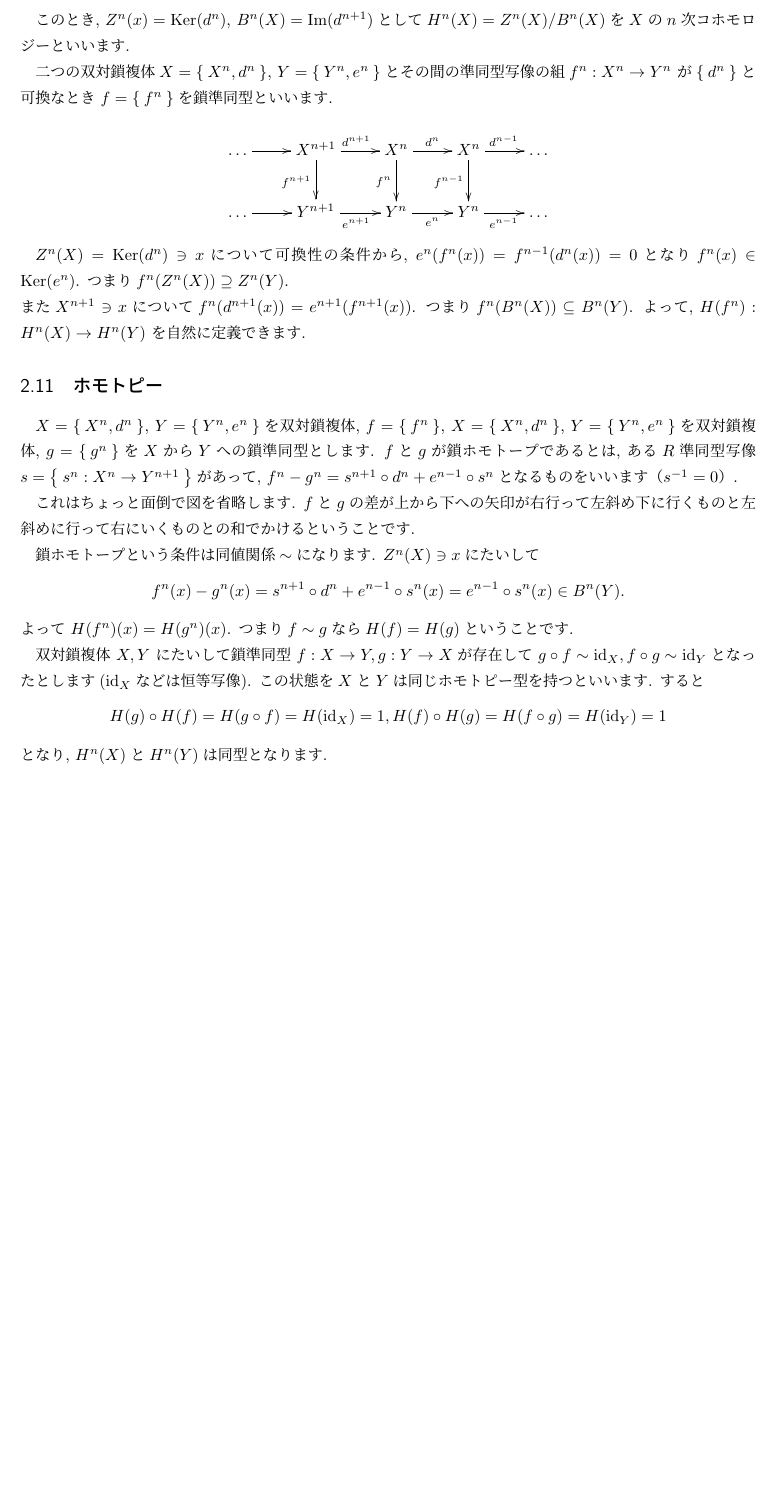
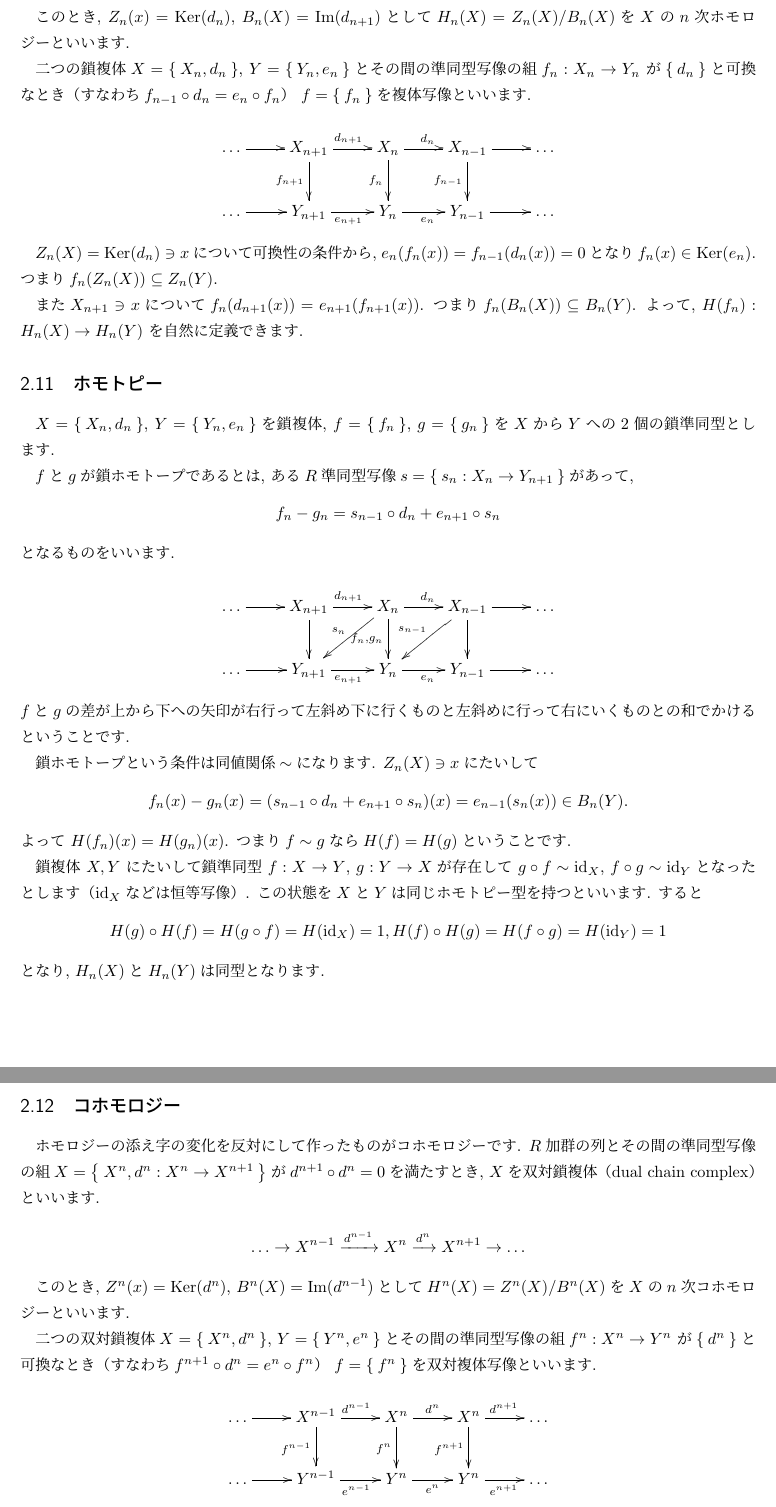
Before and after one commit to herumi/pairing-doc, a LaTeX document (main.tex): part of page 10 of 23 before the commit and two parts of pages 10 and 11 of 24 after it, the two joined at a grey line, cut so that both start at the same text, the shorter picture padded with empty space. Compiled offline with pLaTeX and dvipdfmx.

Commit message:
add homology. fix cohomology

```diff
--- a/main.tex
+++ b/main.tex
@@ -475,40 +475,71 @@ $R$加群の列とその間の準同型写像の組$X = \Set{X^n, d^n}$が$d^{n+
 \]
 
-このとき, $Z^n(x) = \Ker(d^n)$, $B^n(X) = \Im(d^{n+1})$として$H^n(X) = Z^n(X)/B^n(X)$を$X$の$n$次コホモロジーといいます.
+このとき, $Z_n(x) = \Ker(d_n)$, $B_n(X) = \Im(d_{n+1})$として$H_n(X) = Z_n(X)/B_n(X)$を$X$の$n$次ホモロジーといいます.
 
-二つの双対鎖複体$X = \Set{X^n, d^n}$, $Y = \Set{Y^n, e^n}$とその間の準同型写像の組$f^n:X^n \rightarrow Y^n$
-が$\Set{d^n}$と可換なとき $f = \Set{f^n}$を鎖準同型といいます.
+二つの鎖複体$X = \Set{X_n, d_n}$, $Y = \Set{Y_n, e_n}$とその間の準同型写像の組$f_n:X_n \rightarrow Y_n$
+が$\Set{d_n}$と可換なとき（すなわち$f_{n-1}\circ d_n=e_n\circ f_n$） $f = \Set{f_n}$を複体写像といいます.
 
 \begin{equation*}
 \xymatrix{
-  \ldots \ar[r] & X^{n+1} \ar[r]^{d^{n+1}} \ar[d]_{f^{n+1}} & X^{n} \ar[r]^{d^n} \ar[d]_{f^{n}} & X^n \ar[r]^{d^{n-1}} \ar[d]_{f^{n-1}} & \ldots\\
-  \ldots \ar[r] & Y^{n+1} \ar[r]_{e^{n+1}} & Y^{n} \ar[r]_{e^n} & Y^n \ar[r]_{e^{n-1}} & \ldots\\
+  \ldots \ar[r] & X_{n+1} \ar[r]^{d_{n+1}} \ar[d]_{f_{n+1}} & X_{n} \ar[r]^{d_n} \ar[d]_{f_{n}} & X_{n-1} \ar[r] \ar[d]_{f_{n-1}} & \ldots\\
+  \ldots \ar[r] & Y_{n+1} \ar[r]_{e_{n+1}} & Y_{n} \ar[r]_{e_n} & Y_{n-1} \ar[r] & \ldots\\
 }
 \end{equation*}
 
-$Z^n(X) = \Ker(d^n)\ni x$について可換性の条件から, $e^n(f^n(x)) = f^{n-1}(d^n(x)) = 0$となり$f^n(x) \in \Ker(e^n)$. つまり
-$f^n(Z^n(X))\supseteq Z^n(Y)$.\\
-また$X^{n+1}\ni x$について$f^n(d^{n+1}(x)) = e^{n+1}(f^{n+1}(x))$. つまり$f^n(B^n(X))\subseteq B^n(Y)$. よって,
-$H(f^n): H^n(X) \rightarrow H^n(Y)$ を自然に定義できます.
+$Z_n(X) = \Ker(d_n)\ni x$について可換性の条件から, $e_n(f_n(x)) = f_{n-1}(d_n(x)) = 0$となり$f_n(x) \in \Ker(e_n)$. つまり
+$f_n(Z_n(X))\subseteq Z_n(Y)$.
+
+また$X_{n+1}\ni x$について$f_n(d_{n+1}(x)) = e_{n+1}(f_{n+1}(x))$. つまり$f_n(B_n(X))\subseteq B_n(Y)$. よって,
+$H(f_n): H_n(X) \rightarrow H_n(Y)$ を自然に定義できます.
 
 \subsection{ホモトピー}
 \label{sc:homotopy}
-$X=\Set{X^n, d^n}$, $Y = \Set{Y^n, e^n}$を双対鎖複体, $f=\Set{f^n}$, $X=\Set{X^n, d^n}$, $Y = \Set{Y^n, e^n}$を双対鎖複体,
-$g=\Set{g^n}$を$X$から$Y$への鎖準同型とします. $f$と$g$が鎖ホモトープであるとは, ある$R$準同型写像$s=\Set{s^n: X^n\rightarrow Y^{n+1}}$があって,
-$f^n-g^n = s^{n+1} \circ d^n+e^{n-1} \circ s^n$となるものをいいます（$s^{-1} = 0$）.
+$X=\Set{X_n, d_n}$, $Y = \Set{Y_n, e_n}$を鎖複体, $f=\Set{f_n}$, $g=\Set{g_n}$を$X$から$Y$への2個の鎖準同型とします.
 
-これはちょっと面倒で図を省略します. $f$と$g$の差が上から下への矢印が右行って左斜め下に行くものと左斜めに行って右にいくものとの和でかけるということです.
+$f$と$g$が鎖ホモトープであるとは, ある$R$準同型写像$s=\Set{s_n: X_n\rightarrow Y_{n+1}}$があって,
+\[
+f_n-g_n = s_{n-1} \circ d_n+e_{n+1} \circ s_n
+\]
+となるものをいいます.
+
+\begin{equation*}
+\xymatrix{
+  \ldots \ar[r] & X_{n+1} \ar[r]^{d_{n+1}} \ar[d] & X_{n} \ar[r]^{d_n} \ar[d]_{f_n,g_n} \ar[dl]_{s_n} & X_{n-1} \ar[r] \ar[dl]_{s_{n-1}} \ar[d] & \ldots\\
+  \ldots \ar[r] & Y_{n+1} \ar[r]_{e_{n+1}} & Y_{n} \ar[r]_{e_n} & Y_{n-1} \ar[r] & \ldots\\
+}
+\end{equation*}
+$f$と$g$の差が上から下への矢印が右行って左斜め下に行くものと左斜めに行って右にいくものとの和でかけるということです.
 
 鎖ホモトープという条件は同値関係$\sim$になります.
-$Z^n(X) \ni x$にたいして
+$Z_n(X) \ni x$にたいして
 \[
-f^n(x) - g^n(x) = s^{n+1} \circ d^n + e^{n-1}\circ s^n(x) = e^{n-1}\circ s^n(x) \in B^n(Y).
+f_n(x) - g_n(x) = (s_{n-1} \circ d_n + e_{n+1}\circ s_n)(x) = e_{n-1}(s_n(x)) \in B_n(Y).
 \]
-よって $H(f^n)(x) = H(g^n)(x)$. つまり$f\sim g$なら$H(f) = H(g)$ということです.
+よって $H(f_n)(x) = H(g_n)(x)$. つまり$f\sim g$なら$H(f) = H(g)$ということです.
 
-双対鎖複体 $X, Y$ にたいして鎖準同型 $f: X\rightarrow Y, g: Y\rightarrow X$が存在して $g\circ f \sim \id_X, f\circ g \sim \id_Y$となったとします
-($\id_X$などは恒等写像). この状態を$X$と$Y$は同じホモトピー型を持つといいます. すると
+鎖複体 $X, Y$ にたいして鎖準同型 $f: X\rightarrow Y$, $g: Y\rightarrow X$が存在して $g\circ f \sim \id_X$, $f\circ g \sim \id_Y$となったとします
+（$\id_X$などは恒等写像）. この状態を$X$と$Y$は同じホモトピー型を持つといいます. すると
 \[
 H(g)\circ H(f) = H(g\circ f) = H(\id_X) = 1, H(f)\circ H(g) = H(f\circ g) = H(\id_Y) = 1
 \]
-となり,  $H^n(X)$と$H^n(Y)$は同型となります.
+となり,  $H_n(X)$と$H_n(Y)$は同型となります.
+
+\subsection{コホモロジー}
+ホモロジーの添え字の変化を反対にして作ったものがコホモロジーです.
+$R$加群の列とその間の準同型写像の組$X = \Set{X^n, d^n:X^n \rightarrow X^{n+1}}$が$d^{n+1} \circ d^n = 0$を満たすとき, $X$を双対鎖複体（dual chain complex）といいます.
+
+\[
+\ldots \rightarrow X^{n-1} \xrightarrow[]{d^{n-1}} X^{n} \xrightarrow[]{d^{n}} X^{n+1} \rightarrow \ldots
+\]
+
+このとき, $Z^n(x) = \Ker(d^n)$, $B^n(X) = \Im(d^{n-1})$として$H^n(X) = Z^n(X)/B^n(X)$を$X$の$n$次コホモロジーといいます.
+
+二つの双対鎖複体$X = \Set{X^n, d^n}$, $Y = \Set{Y^n, e^n}$とその間の準同型写像の組$f^n:X^n \rightarrow Y^n$
+が$\Set{d^n}$と可換なとき（すなわち$f^{n+1}\circ d^n=e^n\circ f^n$） $f = \Set{f^n}$を双対複体写像といいます.
+
+\begin{equation*}
+\xymatrix{
+  \ldots \ar[r] & X^{n-1} \ar[r]^{d^{n-1}} \ar[d]_{f^{n-1}} & X^{n} \ar[r]^{d^n} \ar[d]_{f^{n}} & X^n \ar[r]^{d^{n+1}} \ar[d]_{f^{n+1}} & \ldots\\
+  \ldots \ar[r] & Y^{n-1} \ar[r]_{e^{n-1}} & Y^{n} \ar[r]_{e^n} & Y^n \ar[r]_{e^{n+1}} & \ldots\\
+}
+\end{equation*}
```
Also changed, not shown: main.tex (10 more changed lines).
